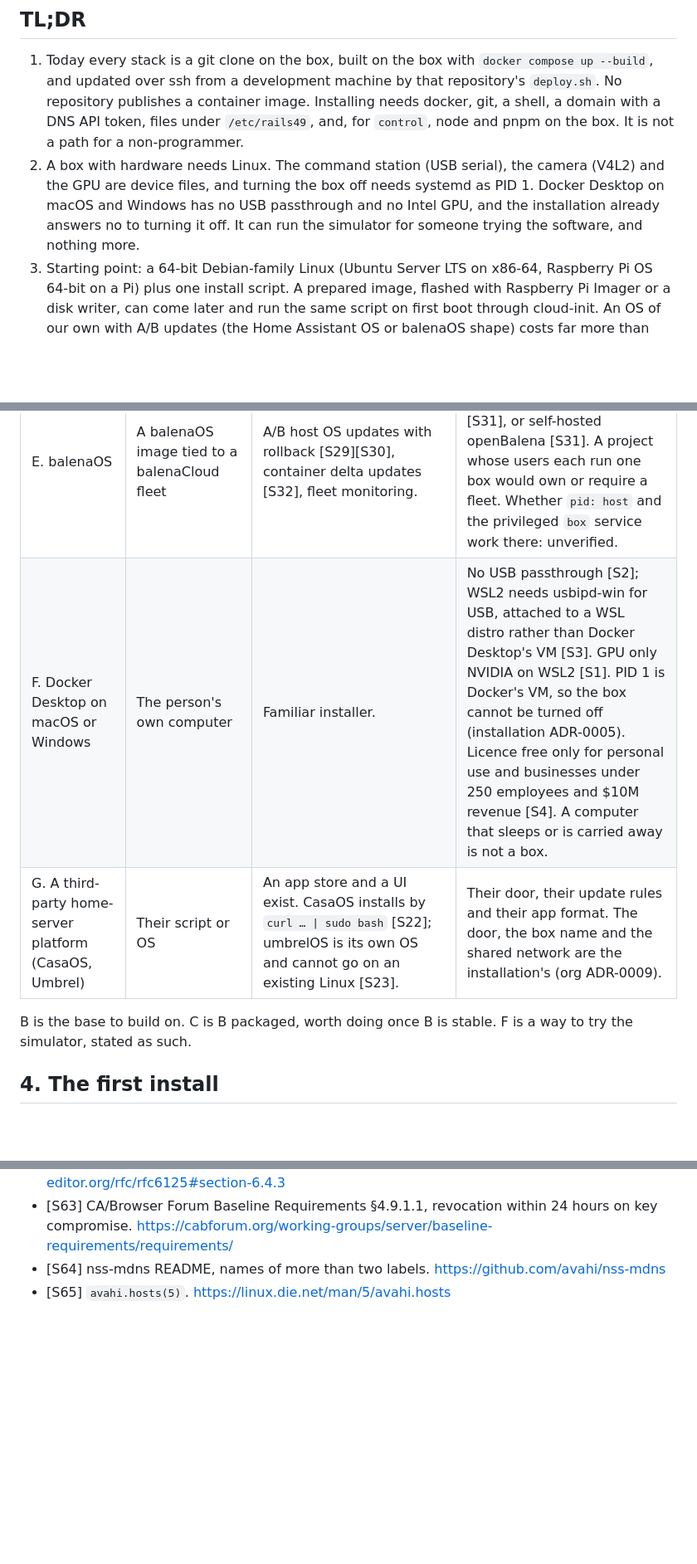
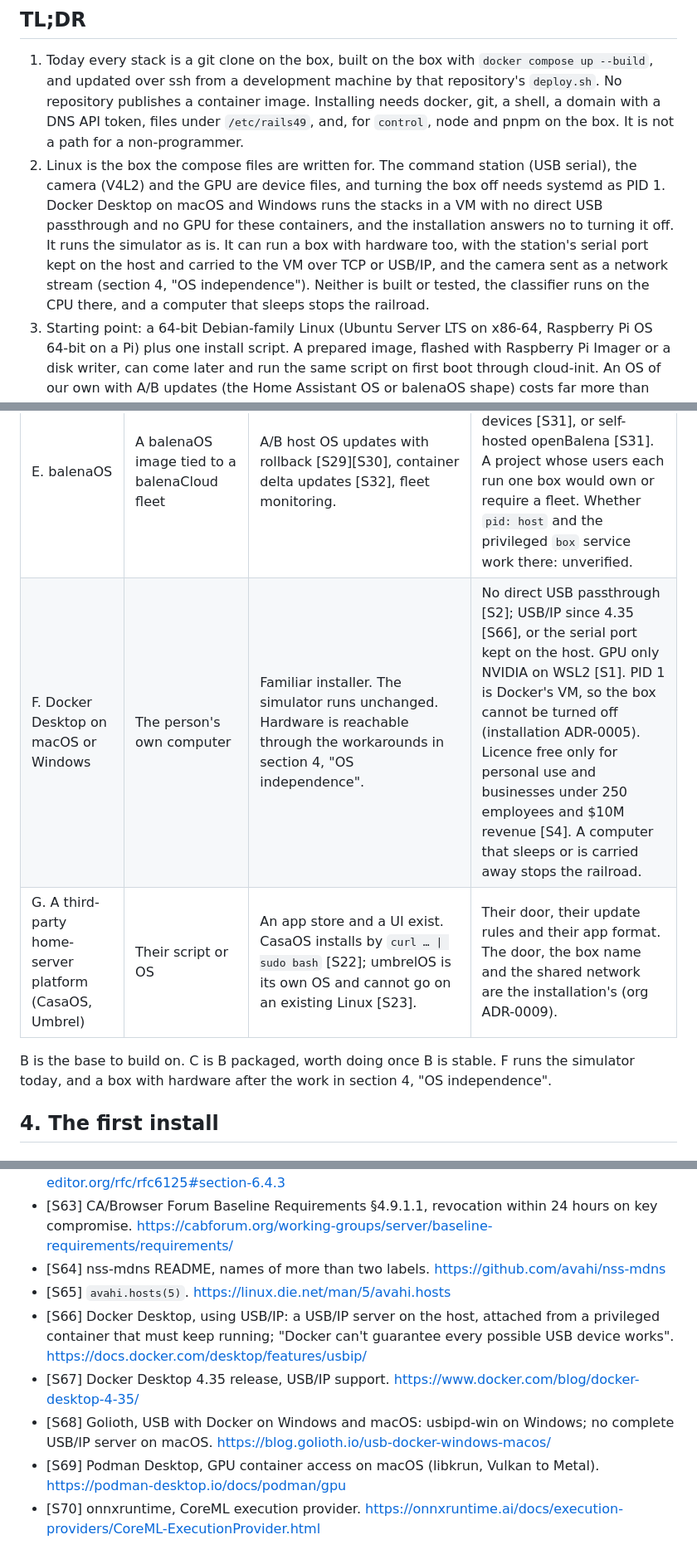
Before and after one commit to rails49/installation, a Markdown page: docs/research/install-update-monitor.md, 3 parts joined by grey strips. Shown at 83% size. Rendered like a GitHub page; blank space fills up the shorter version.

```diff
--- a/docs/research/install-update-monitor.md
+++ b/docs/research/install-update-monitor.md
@@ -7,7 +7,7 @@ Repo claims cite `repo/path:line` at the commits pulled on 2026-11-11. Outside c
 ## TL;DR
 
 1. Today every stack is a git clone on the box, built on the box with `docker compose up --build`, and updated over ssh from a development machine by that repository's `deploy.sh`. No repository publishes a container image. Installing needs docker, git, a shell, a domain with a DNS API token, files under `/etc/rails49`, and, for `control`, node and pnpm on the box. It is not a path for a non-programmer.
-2. A box with hardware needs Linux. The command station (USB serial), the camera (V4L2) and the GPU are device files, and turning the box off needs systemd as PID 1. Docker Desktop on macOS and Windows has no USB passthrough and no Intel GPU, and the installation already answers no to turning it off. It can run the simulator for someone trying the software, and nothing more.
+2. Linux is the box the compose files are written for. The command station (USB serial), the camera (V4L2) and the GPU are device files, and turning the box off needs systemd as PID 1. Docker Desktop on macOS and Windows runs the stacks in a VM with no direct USB passthrough and no GPU for these containers, and the installation answers no to turning it off. It runs the simulator as is. It can run a box with hardware too, with the station's serial port kept on the host and carried to the VM over TCP or USB/IP, and the camera sent as a network stream (section 4, "OS independence"). Neither is built or tested, the classifier runs on the CPU there, and a computer that sleeps stops the railroad.
 3. Starting point: a 64-bit Debian-family Linux (Ubuntu Server LTS on x86-64, Raspberry Pi OS 64-bit on a Pi) plus one install script. A prepared image, flashed with Raspberry Pi Imager or a disk writer, can come later and run the same script on first boot through cloud-init. An OS of our own with A/B updates (the Home Assistant OS or balenaOS shape) costs far more than this project needs now.
 4. The hardest install step is not docker but the box name: a domain, A records and a DNS API token (org ADR-0018 rule 7). The domain buys a secure context, and what a box loses without one is small: the screen wake lock and one copy button. What stops a box with no certificate today is the door's configuration, which serves HTTPS only. rails49/installation#53 makes an empty `BOX_DOMAIN` mean a box with no certificate: each UI over plain HTTP on its UI port, at `<hostname>.local` or the box's address. Every box serves the UI ports. A label under a zone the project runs would also work, and puts the project in the path of every box's renewal.
 5. Update: publish each stack's images to GHCR, named by commit as dccex ADR-0005 already does, for amd64 and arm64. One installation release is a manifest that pins every stack's images by digest, and the box runs the stacks it declares from that release. An updater container in the installation checks for a newer release, shows it, and applies it on a press, with the previous release kept for one-step rollback. Watchtower is archived (Dec 2025) and follows moving tags, which dccex ADR-0005 forbids.
@@ -75,10 +75,10 @@ The installation runs first, since it creates the `rails49` network (installatio
 | C. Prepared image of our own, built on Ubuntu or Raspberry Pi OS | An image flashed to an SD card or disk | No command typed. Raspberry Pi Imager lists third-party images from a custom repository JSON (`--repo`, or a setting in Imager 2.0) and sets hostname, user, Wi-Fi and SSH [S33][S34][S35]. Raspberry Pi OS on Trixie has begun moving that first-boot setup to cloud-init [S36]; cloud-init's NoCloud source reads user-data from a volume labelled `CIDATA` [S37], so the same script can run on first boot. | An image per board family to build, test and host. x86 needs a disk-writing step like Home Assistant's, which boots a live USB to write the image [S28]. |
 | D. An OS of our own with A/B updates (Home Assistant OS shape) | An image flashed as in C | The OS and the apps update as one, with automatic fallback when the new slot does not boot (RAUC [S24][S46], Mender [S47]). | We would maintain an embedded Linux distribution per board. Home Assistant does this with a dedicated team and has dropped other install methods to afford it [S27]. |
 | E. balenaOS | A balenaOS image tied to a balenaCloud fleet | A/B host OS updates with rollback [S29][S30], container delta updates [S32], fleet monitoring. | Every box joins a cloud fleet; free for the first ten devices [S31], or self-hosted openBalena [S31]. A project whose users each run one box would own or require a fleet. Whether `pid: host` and the privileged `box` service work there: unverified. |
-| F. Docker Desktop on macOS or Windows | The person's own computer | Familiar installer. | No USB passthrough [S2]; WSL2 needs usbipd-win for USB, attached to a WSL distro rather than Docker Desktop's VM [S3]. GPU only NVIDIA on WSL2 [S1]. PID 1 is Docker's VM, so the box cannot be turned off (installation ADR-0005). Licence free only for personal use and businesses under 250 employees and $10M revenue [S4]. A computer that sleeps or is carried away is not a box. |
+| F. Docker Desktop on macOS or Windows | The person's own computer | Familiar installer. The simulator runs unchanged. Hardware is reachable through the workarounds in section 4, "OS independence". | No direct USB passthrough [S2]; USB/IP since 4.35 [S66], or the serial port kept on the host. GPU only NVIDIA on WSL2 [S1]. PID 1 is Docker's VM, so the box cannot be turned off (installation ADR-0005). Licence free only for personal use and businesses under 250 employees and $10M revenue [S4]. A computer that sleeps or is carried away stops the railroad. |
 | G. A third-party home-server platform (CasaOS, Umbrel) | Their script or OS | An app store and a UI exist. CasaOS installs by `curl … \| sudo bash` [S22]; umbrelOS is its own OS and cannot go on an existing Linux [S23]. | Their door, their update rules and their app format. The door, the box name and the shared network are the installation's (org ADR-0009). |
 
-B is the base to build on. C is B packaged, worth doing once B is stable. F is a way to try the simulator, stated as such.
+B is the base to build on. C is B packaged, worth doing once B is stable. F runs the simulator today, and a box with hardware after the work in section 4, "OS independence".
 
 ## 4. The first install
 
@@ -412,3 +428,8 @@ A published service image with `DETECTOR_VERSION` set distributes `rails49-detec
 - [S63] CA/Browser Forum Baseline Requirements §4.9.1.1, revocation within 24 hours on key compromise. https://cabforum.org/working-groups/server/baseline-requirements/requirements/
 - [S64] nss-mdns README, names of more than two labels. https://github.com/avahi/nss-mdns
 - [S65] `avahi.hosts(5)`. https://linux.die.net/man/5/avahi.hosts
+- [S66] Docker Desktop, using USB/IP: a USB/IP server on the host, attached from a privileged container that must keep running; "Docker can't guarantee every possible USB device works". https://docs.docker.com/desktop/features/usbip/
+- [S67] Docker Desktop 4.35 release, USB/IP support. https://www.docker.com/blog/docker-desktop-4-35/
+- [S68] Golioth, USB with Docker on Windows and macOS: usbipd-win on Windows; no complete USB/IP server on macOS. https://blog.golioth.io/usb-docker-windows-macos/
+- [S69] Podman Desktop, GPU container access on macOS (libkrun, Vulkan to Metal). https://podman-desktop.io/docs/podman/gpu
+- [S70] onnxruntime, CoreML execution provider. https://onnxruntime.ai/docs/execution-providers/CoreML-ExecutionProvider.html
```
Also changed, not shown: other parts of docs/research/install-update-monitor.md (+21 -5 lines).
